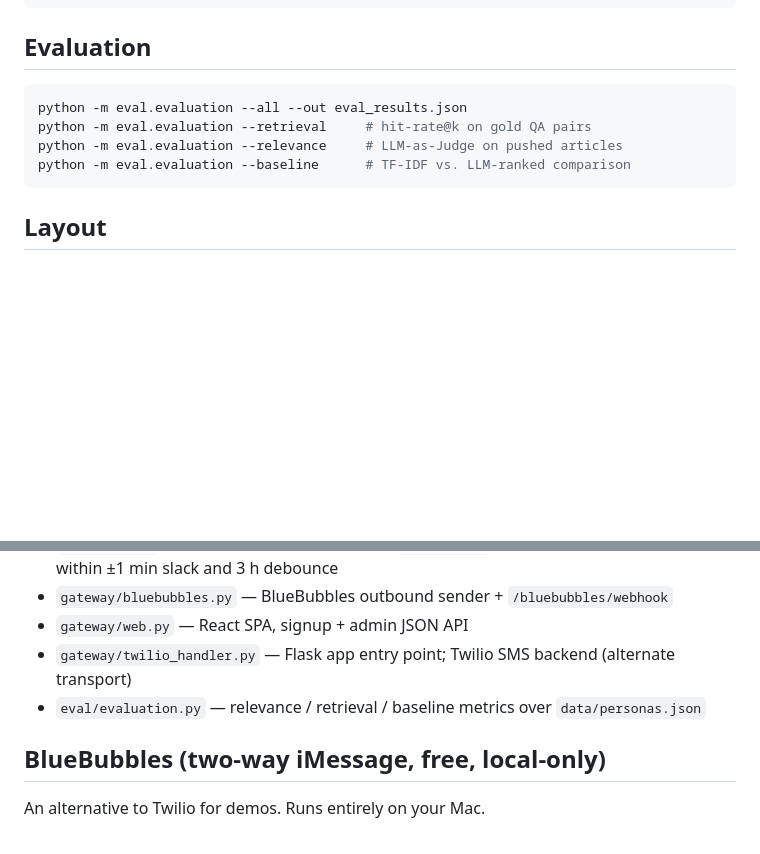
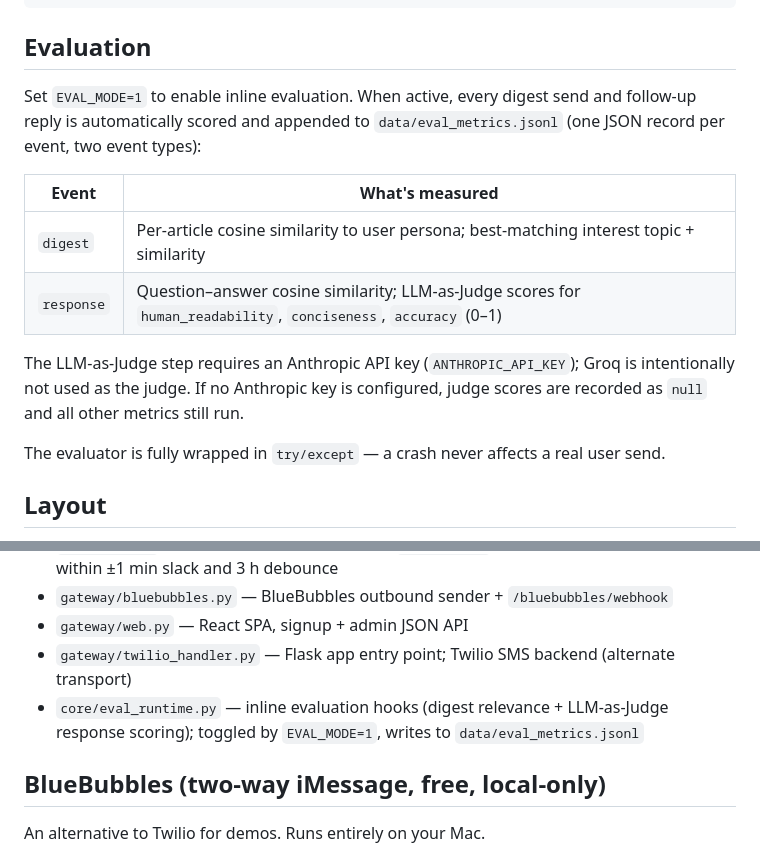
Before and after one commit to amandaca0/newsagent, a Markdown page: README.md, 2 parts joined by grey strips. GitHub-like rendering; blank space fills up the shorter version.

````diff
--- a/README.md
+++ b/README.md
@@ -67,12 +67,22 @@ python main.py delete <phone>       # remove user's SQLite rows + Chroma collect
 
 ## Evaluation
 
-```bash
-python -m eval.evaluation --all --out eval_results.json
-python -m eval.evaluation --retrieval     # hit-rate@k on gold QA pairs
-python -m eval.evaluation --relevance     # LLM-as-Judge on pushed articles
-python -m eval.evaluation --baseline      # TF-IDF vs. LLM-ranked comparison
-```
+Set `EVAL_MODE=1` to enable inline evaluation. When active, every digest send
+and follow-up reply is automatically scored and appended to
+`data/eval_metrics.jsonl` (one JSON record per event, two event types):
+
+| Event | What's measured |
+|---|---|
+| `digest` | Per-article cosine similarity to user persona; best-matching interest topic + similarity |
+| `response` | Question–answer cosine similarity; LLM-as-Judge scores for `human_readability`, `conciseness`, `accuracy` (0–1) |
+
+The LLM-as-Judge step requires an Anthropic API key (`ANTHROPIC_API_KEY`);
+Groq is intentionally not used as the judge. If no Anthropic key is
+configured, judge scores are recorded as `null` and all other metrics still
+run.
+
+The evaluator is fully wrapped in `try/except` — a crash never affects a real
+user send.
 
 ## Layout
 
@@ -84,7 +94,7 @@ python -m eval.evaluation --baseline      # TF-IDF vs. LLM-ranked comparison
 - `gateway/bluebubbles.py` — BlueBubbles outbound sender + `/bluebubbles/webhook`
 - `gateway/web.py` — React SPA, signup + admin JSON API
 - `gateway/twilio_handler.py` — Flask app entry point; Twilio SMS backend (alternate transport)
-- `eval/evaluation.py` — relevance / retrieval / baseline metrics over `data/personas.json`
+- `core/eval_runtime.py` — inline evaluation hooks (digest relevance + LLM-as-Judge response scoring); toggled by `EVAL_MODE=1`, writes to `data/eval_metrics.jsonl`
 
 ## BlueBubbles (two-way iMessage, free, local-only)
 
````
